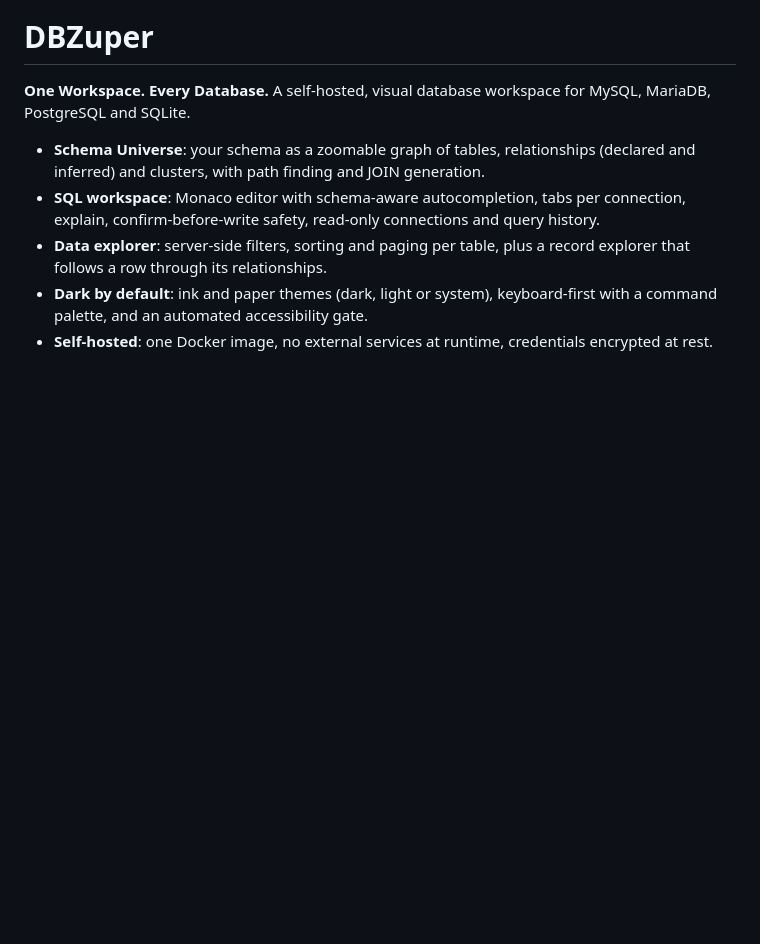
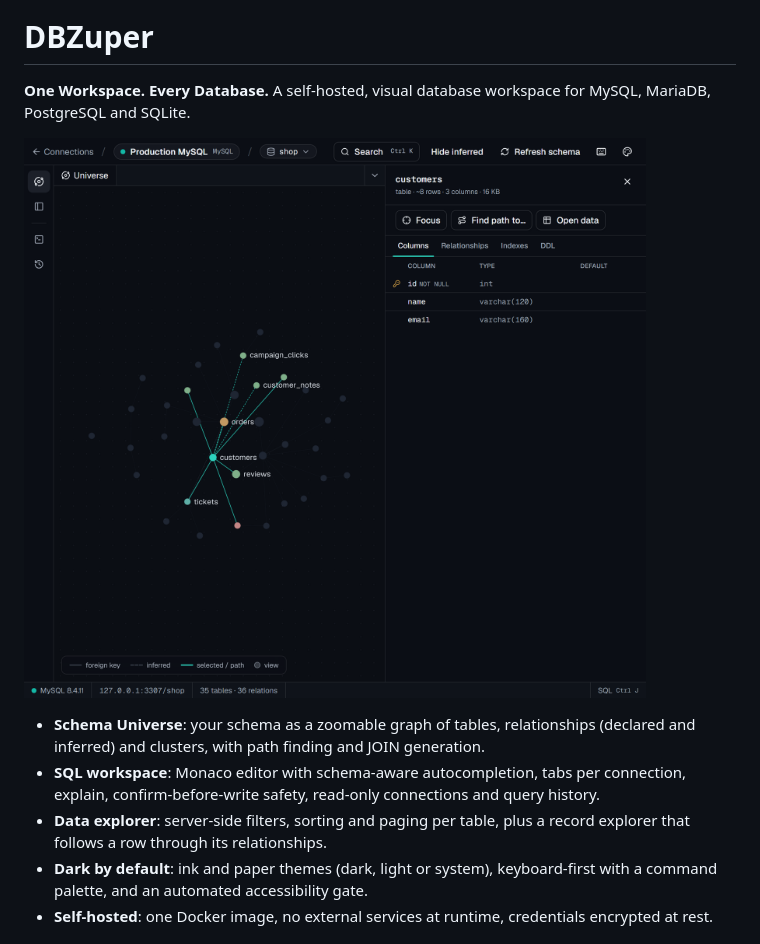
Before and after one commit to dbzuper/dbzuper, a Markdown page: README.md, the part around the change. Rendered like a GitHub page; pictures changed too: docs/images/screenshot-universe.png (added); blank space fills up the shorter version.

Commit message:
docs: add Schema Universe screenshot to README

```diff
--- a/README.md
+++ b/README.md
@@ -6,6 +6,8 @@
 # DBZuper
 
 **One Workspace. Every Database.** A self-hosted, visual database workspace for MySQL, MariaDB, PostgreSQL and SQLite.
+
+![DBZuper Schema Universe: a shop database mapped as a graph, with the customers table selected and its columns in the inspector](docs/images/screenshot-universe.png)
 
 - **Schema Universe**: your schema as a zoomable graph of tables, relationships (declared and inferred) and clusters, with path finding and JOIN generation.
 - **SQL workspace**: Monaco editor with schema-aware autocompletion, tabs per connection, explain, confirm-before-write safety, read-only connections and query history.
```
